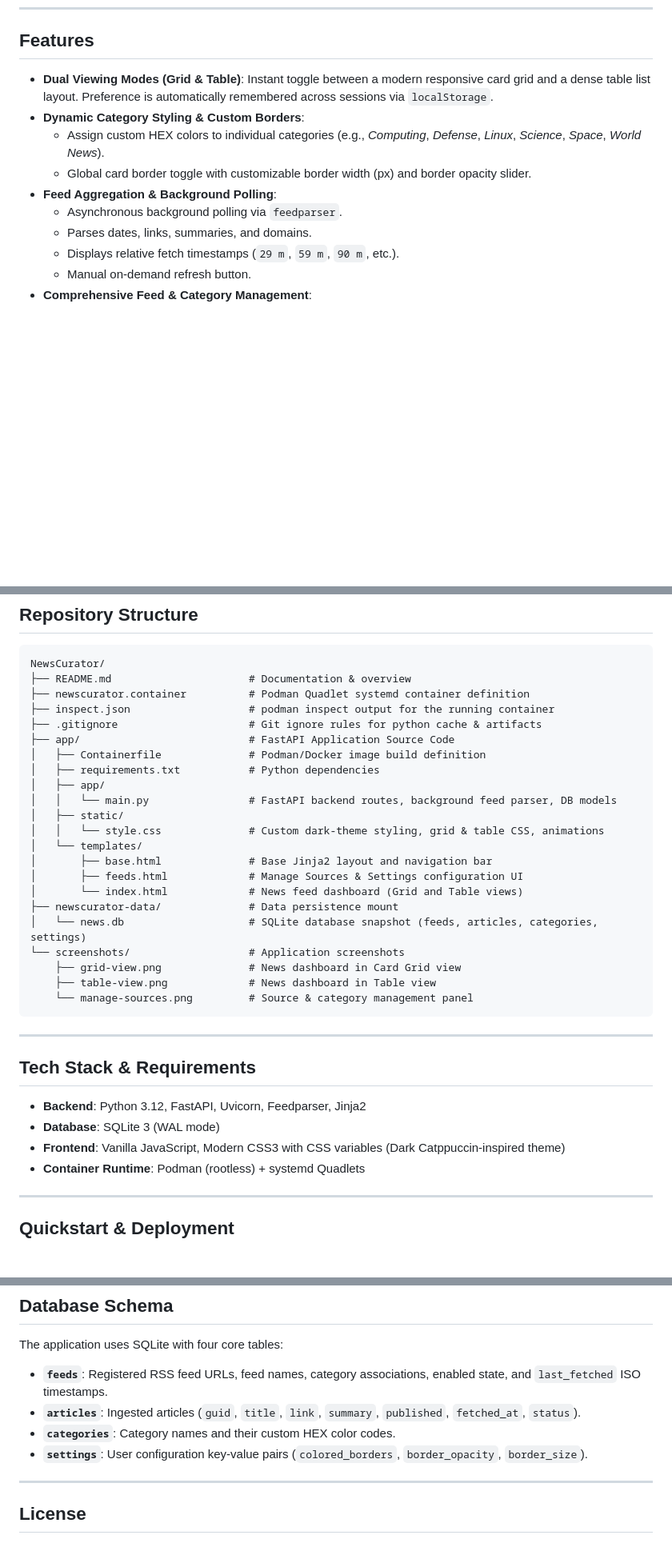
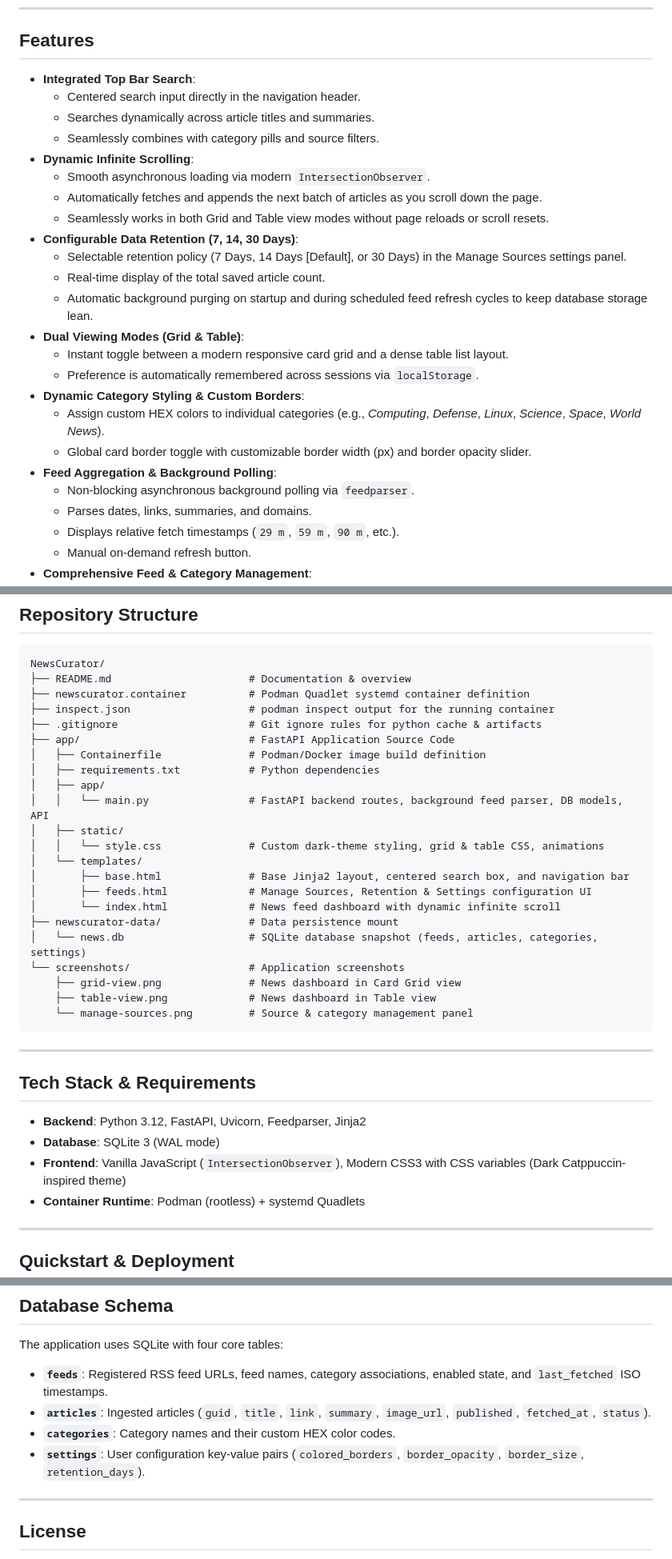
Before and after one commit to PlasmaDrifter/NewsCurator, a Markdown page: README.md, 3 parts joined by grey strips. Shown at 80% size. GitHub-like rendering; blank space fills up the shorter version.

Commit message:
Update README with top bar search, dynamic infinite scroll, and retention settings

```diff
--- a/README.md
+++ b/README.md
@@ -30,12 +30,26 @@ Source management dashboard for adding RSS feeds, toggling feeds on/off, creatin
 
 ## Features
 
-- **Dual Viewing Modes (Grid & Table)**: Instant toggle between a modern responsive card grid and a dense table list layout. Preference is automatically remembered across sessions via `localStorage`.
+- **Integrated Top Bar Search**:
+  - Centered search input directly in the navigation header.
+  - Searches dynamically across article titles and summaries.
+  - Seamlessly combines with category pills and source filters.
+- **Dynamic Infinite Scrolling**:
+  - Smooth asynchronous loading via modern `IntersectionObserver`.
+  - Automatically fetches and appends the next batch of articles as you scroll down the page.
+  - Seamlessly works in both Grid and Table view modes without page reloads or scroll resets.
+- **Configurable Data Retention (7, 14, 30 Days)**:
+  - Selectable retention policy (7 Days, 14 Days [Default], or 30 Days) in the Manage Sources settings panel.
+  - Real-time display of the total saved article count.
+  - Automatic background purging on startup and during scheduled feed refresh cycles to keep database storage lean.
+- **Dual Viewing Modes (Grid & Table)**:
+  - Instant toggle between a modern responsive card grid and a dense table list layout.
+  - Preference is automatically remembered across sessions via `localStorage`.
 - **Dynamic Category Styling & Custom Borders**:
   - Assign custom HEX colors to individual categories (e.g., *Computing*, *Defense*, *Linux*, *Science*, *Space*, *World News*).
   - Global card border toggle with customizable border width (px) and border opacity slider.
 - **Feed Aggregation & Background Polling**:
-  - Asynchronous background polling via `feedparser`.
+  - Non-blocking asynchronous background polling via `feedparser`.
   - Parses dates, links, summaries, and domains.
   - Displays relative fetch timestamps (`29 m`, `59 m`, `90 m`, etc.).
   - Manual on-demand refresh button.
@@ -67,13 +81,13 @@ NewsCurator/
 │   ├── Containerfile              # Podman/Docker image build definition
 │   ├── requirements.txt           # Python dependencies
 │   ├── app/
-│   │   └── main.py                # FastAPI backend routes, background feed parser, DB models
+│   │   └── main.py                # FastAPI backend routes, background feed parser, DB models, API
 │   ├── static/
 │   │   └── style.css              # Custom dark-theme styling, grid & table CSS, animations
 │   └── templates/
-│       ├── base.html              # Base Jinja2 layout and navigation bar
-│       ├── feeds.html             # Manage Sources & Settings configuration UI
-│       └── index.html             # News feed dashboard (Grid and Table views)
+│       ├── base.html              # Base Jinja2 layout, centered search box, and navigation bar
+│       ├── feeds.html             # Manage Sources, Retention & Settings configuration UI
+│       └── index.html             # News feed dashboard with dynamic infinite scroll
 ├── newscurator-data/              # Data persistence mount
 │   └── news.db                    # SQLite database snapshot (feeds, articles, categories, settings)
 └── screenshots/                   # Application screenshots
@@ -88,7 +102,7 @@ NewsCurator/
 
 - **Backend**: Python 3.12, FastAPI, Uvicorn, Feedparser, Jinja2
 - **Database**: SQLite 3 (WAL mode)
-- **Frontend**: Vanilla JavaScript, Modern CSS3 with CSS variables (Dark Catppuccin-inspired theme)
+- **Frontend**: Vanilla JavaScript (`IntersectionObserver`), Modern CSS3 with CSS variables (Dark Catppuccin-inspired theme)
 - **Container Runtime**: Podman (rootless) + systemd Quadlets
 
 ---
@@ -197,9 +211,9 @@ The web dashboard will be available at: **`http://localhost:5006`** (or `http://
 The application uses SQLite with four core tables:
 
 - **`feeds`**: Registered RSS feed URLs, feed names, category associations, enabled state, and `last_fetched` ISO timestamps.
-- **`articles`**: Ingested articles (`guid`, `title`, `link`, `summary`, `published`, `fetched_at`, `status`).
+- **`articles`**: Ingested articles (`guid`, `title`, `link`, `summary`, `image_url`, `published`, `fetched_at`, `status`).
 - **`categories`**: Category names and their custom HEX color codes.
-- **`settings`**: User configuration key-value pairs (`colored_borders`, `border_opacity`, `border_size`).
+- **`settings`**: User configuration key-value pairs (`colored_borders`, `border_opacity`, `border_size`, `retention_days`).
 
 ---
 
```
Also changed, not shown: other parts of README.md (+1 -1 lines).
